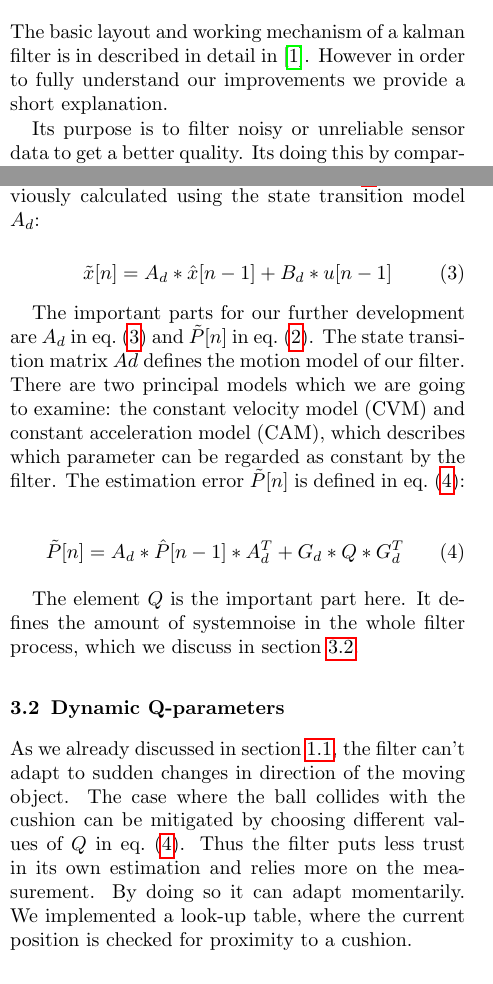
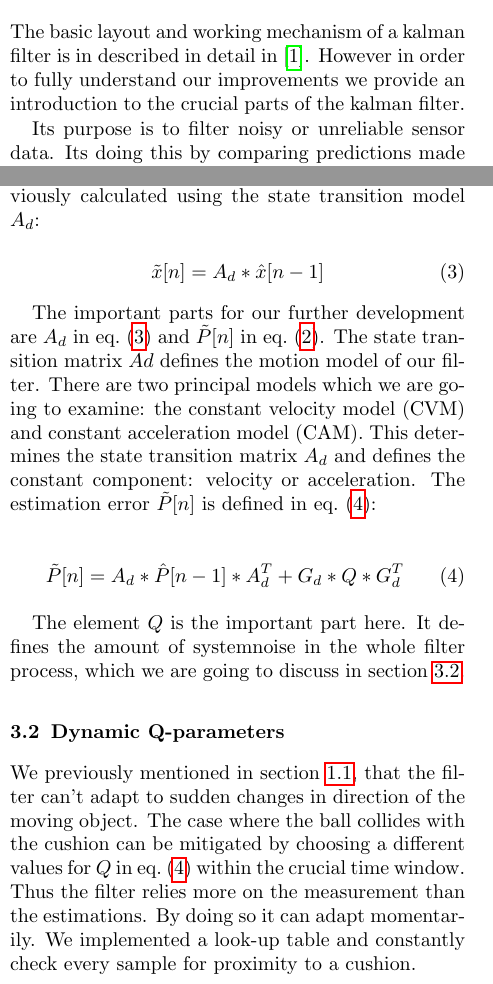
Before and after one commit to hotpot-code/pool-prediction, a LaTeX paper (researchPaper/20200106_researchPaper.tex): two parts of the columns of page 2 of 5, joined at a grey line, cut so that both start at the same text. The pictures show the PDF file researchPaper/20200106_researchPaper.pdf that the author committed with the source.

Commit message:
paper: orthographic and semantic improvements

```diff
--- a/researchPaper/20200106_researchPaper.tex
+++ b/researchPaper/20200106_researchPaper.tex
@@ -150,16 +150,17 @@ the basic implementation in \cref{kalman-basic}. At the end of this section we w
 
 \subsection{Kalman Filter} \label{kalman-basic}
 
-The basic layout and working mechanism of a kalman filter is in described in detail in \cite{kalman}. However in order to fully understand our improvements we provide a short explanation.
+The basic layout and working mechanism of a kalman filter is in described in detail in \cite{kalman}.
+However in order to fully understand our improvements we provide an introduction to the crucial parts of the kalman filter.
 
-Its purpose is to filter noisy or unreliable sensor data to get a better quality. Its doing this by comparing predictions made based on the model and actual measurements.
+Its purpose is to filter noisy or unreliable sensor data. Its doing this by comparing predictions made based on the model and actual measurements.
 Depending on the filter gain it will use a bigger portion of either. This estimated value represents the actual state of the measured system and is used to make the next estimation.
 
 This is represented in \cref{eq1}
 
 \begin{equation}
     \label{eq1}
-    \hat{x}[n]=\tilde{x}[n]+K*(y[n]-C*\tilde{x}[n]-D*u[n])
+    \hat{x}[n]=\tilde{x}[n]+K*(y[n]-C*\tilde{x}[n])
 \end{equation}
 
 Where $K$ represents a factor, which determines the amount of measured values applied to the prediction to create a new estimation. It is defined as in \cref{eq2},
@@ -174,11 +175,12 @@ Every prediction which is used in \cref{eq1}, was previously calculated using th
 
 \begin{equation}
     \label{eq3}
-    \tilde{x}[n]=A_d*\hat{x}[n-1]+B_d*u[n-1]
+    \tilde{x}[n]=A_d*\hat{x}[n-1]
 \end{equation}
 
 The important parts for our further development are $A_d$ in \cref{eq3} and $\tilde{P}[n]$ in \cref{eq2}. The state transition matrix $Ad$ defines the motion model of our filter.
-There are two principal models which we are going to examine: the constant velocity model (CVM) and constant acceleration model (CAM), which describes which parameter can be regarded as constant by the filter.
+There are two principal models which we are going to examine:
+the constant velocity model (CVM) and constant acceleration model (CAM). This determines the state transition matrix $A_d$ and defines the constant component: velocity or acceleration.
 The estimation error $\tilde{P}[n]$ is defined in \cref{eq4}:
 
 \begin{equation}
@@ -186,14 +188,14 @@ The estimation error $\tilde{P}[n]$ is defined in \cref{eq4}:
     \tilde{P}[n]=A_d*\hat{P}[n-1]*A_d^T+G_d*Q*G_d^T
 \end{equation}
 
-The element $Q$ is the important part here. It defines the amount of systemnoise in the whole filter process, which we discuss in \cref{dynamic-q}.
+The element $Q$ is the important part here. It defines the amount of systemnoise in the whole filter process, which we are going to discuss in \cref{dynamic-q}.
 
 \subsection{Dynamic Q-parameters} \label{dynamic-q}
 
-As we already discussed in \cref{intro}, the filter can't adapt to sudden changes in direction of the moving object.
-The case where the ball collides with the cushion can be mitigated by choosing different values of $Q$ in \cref{eq4}.
-Thus the filter puts less trust in its own estimation and relies more on the measurement. By doing so it can adapt momentarily.
-We implemented a look-up table, where the current position is checked for proximity to a cushion.
+We previously mentioned in \cref{intro}, that the filter can't adapt to sudden changes in direction of the moving object.
+The case where the ball collides with the cushion can be mitigated by choosing a different values for $Q$ in \cref{eq4} within the crucial time window.
+Thus the filter relies more on the measurement than the estimations. By doing so it can adapt momentarily.
+We implemented a look-up table and constantly check every sample for proximity to a cushion.
 
 \subsection{Smart Filter} \label{smart-filter}
 
```
Also changed, not shown: researchPaper/20200106_researchPaper.pdf, researchPaper/20200106_researchPaper.tex (2 more changed lines), 3 other files.
